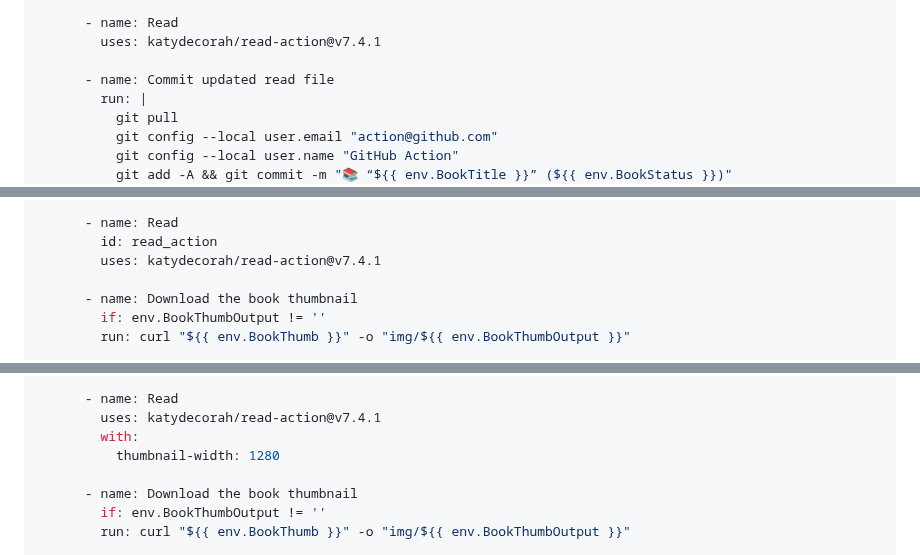
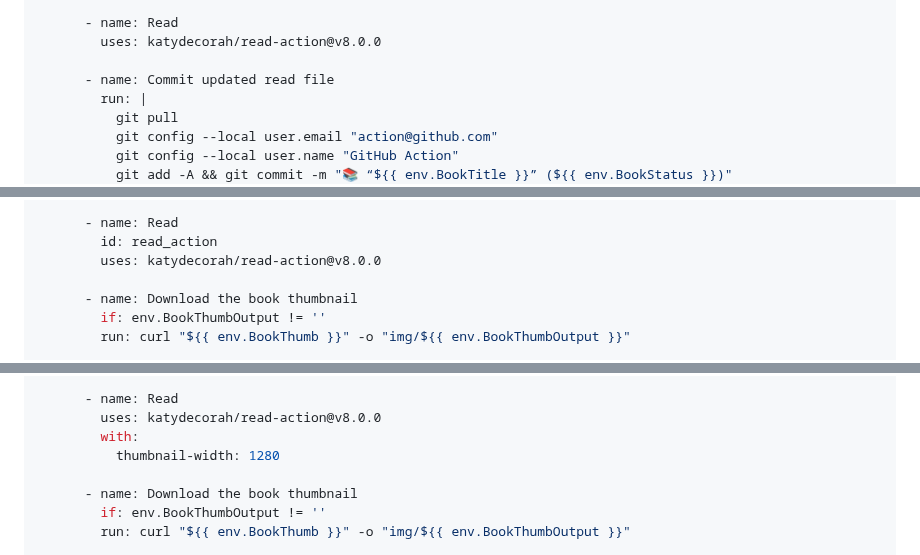
Before and after one commit to library-pals/read-action, a Markdown page: README.md, 3 parts joined by grey strips. GitHub-like rendering; folded sections open.

Commit message:
Update documentation

```diff
--- a/README.md
+++ b/README.md
@@ -77,7 +77,7 @@ jobs:
         uses: actions/checkout@v4
 
       - name: Read
-        uses: katydecorah/read-action@v7.4.1
+        uses: katydecorah/read-action@v8.0.0
 
       - name: Commit updated read file
         run: |
@@ -156,7 +156,7 @@ jobs:
 
       - name: Read
         id: read_action
-        uses: katydecorah/read-action@v7.4.1
+        uses: katydecorah/read-action@v8.0.0
 
       - name: Download the book thumbnail
         if: env.BookThumbOutput != ''
@@ -262,7 +262,7 @@ jobs:
         uses: actions/checkout@v4
 
       - name: Read
-        uses: katydecorah/read-action@v7.4.1
+        uses: katydecorah/read-action@v8.0.0
         with:
           thumbnail-width: 1280
 
```
